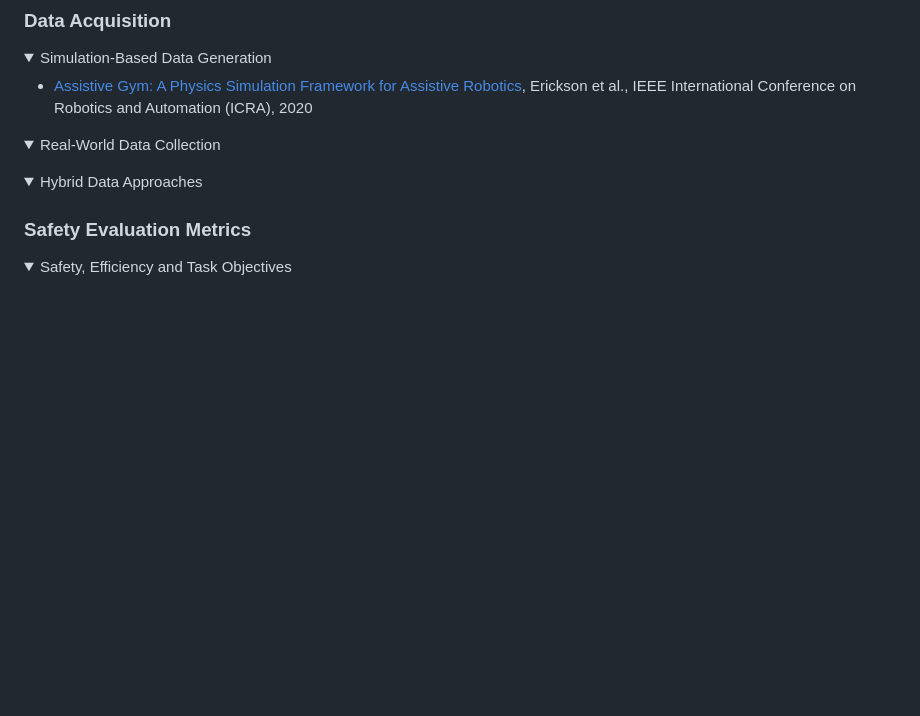
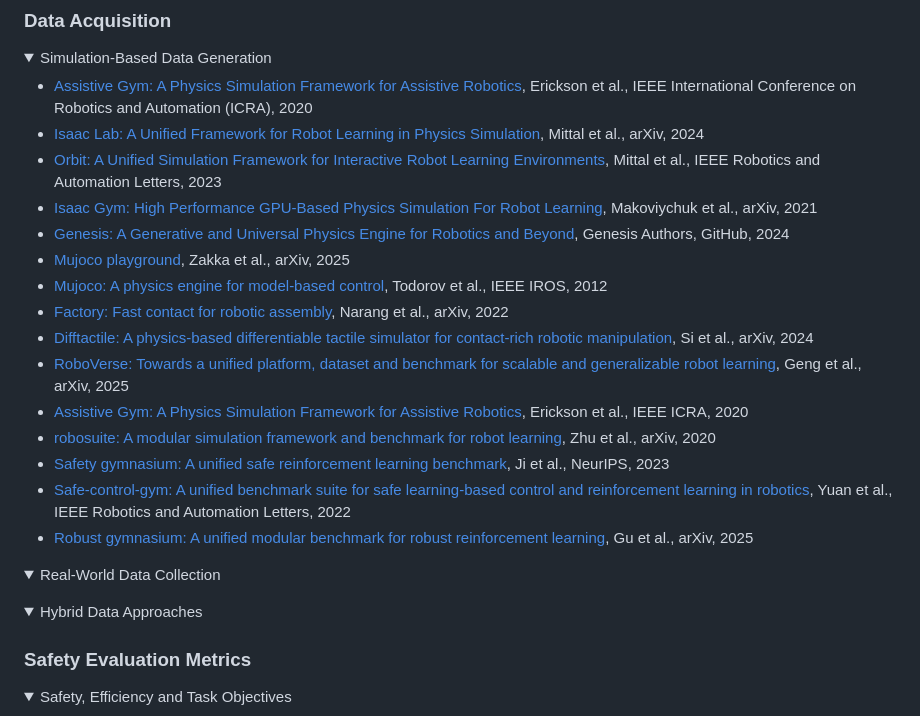
Before and after one commit to jack-sherman01/Awesome-Learning4Safe-Contact-rich-tasks, a Markdown page: README.md, the part around the change. Drawn GitHub-style; blank space fills up the shorter version.

Commit message:
add Simulation-Based Data Generation

```diff
--- a/README.md
+++ b/README.md
@@ -453,6 +453,21 @@ Foundation Models & General Large Models (e.g., VLMs, VLAs) have shown great pot
 <summary>Simulation-Based Data Generation </summary>
 
 - [Assistive Gym: A Physics Simulation Framework for Assistive Robotics](https://ieeexplore.ieee.org/abstract/document/9197411), Erickson et al., IEEE International Conference on Robotics and Automation (ICRA), 2020
+- [Isaac Lab: A Unified Framework for Robot Learning in Physics Simulation](https://arxiv.org/abs/2412.03821), Mittal et al., arXiv, 2024
+- [Orbit: A Unified Simulation Framework for Interactive Robot Learning Environments](https://ieeexplore.ieee.org/document/10161365), Mittal et al., IEEE Robotics and Automation Letters, 2023
+- [Isaac Gym: High Performance GPU-Based Physics Simulation For Robot Learning](https://arxiv.org/abs/2108.10470), Makoviychuk et al., arXiv, 2021
+- [Genesis: A Generative and Universal Physics Engine for Robotics and Beyond](https://github.com/Genesis-Embodied-AI/Genesis), Genesis Authors, GitHub, 2024
+- [Mujoco playground](https://arxiv.org/abs/2502.08844), Zakka et al., arXiv, 2025
+- [Mujoco: A physics engine for model-based control](https://ieeexplore.ieee.org/document/6386109), Todorov et al., IEEE IROS, 2012
+- [Factory: Fast contact for robotic assembly](https://arxiv.org/abs/2205.03532), Narang et al., arXiv, 2022
+- [Difftactile: A physics-based differentiable tactile simulator for contact-rich robotic manipulation](https://arxiv.org/abs/2403.08716), Si et al., arXiv, 2024
+- [RoboVerse: Towards a unified platform, dataset and benchmark for scalable and generalizable robot learning](https://arxiv.org/abs/2504.18904), Geng et al., arXiv, 2025
+- [Assistive Gym: A Physics Simulation Framework for Assistive Robotics](https://ieeexplore.ieee.org/document/9197411), Erickson et al., IEEE ICRA, 2020
+- [robosuite: A modular simulation framework and benchmark for robot learning](https://arxiv.org/abs/2009.12293), Zhu et al., arXiv, 2020
+- [Safety gymnasium: A unified safe reinforcement learning benchmark](https://proceedings.neurips.cc/paper_files/paper/2023/hash/3b235c5679d549717c8e6c566747e17c-Abstract-Conference.html), Ji et al., NeurIPS, 2023
+- [Safe-control-gym: A unified benchmark suite for safe learning-based control and reinforcement learning in robotics](https://ieeexplore.ieee.org/document/9830856), Yuan et al., IEEE Robotics and Automation Letters, 2022
+- [Robust gymnasium: A unified modular benchmark for robust reinforcement learning](https://arxiv.org/abs/2502.19652), Gu et al., arXiv, 2025
+
 
 </details>
 
```
